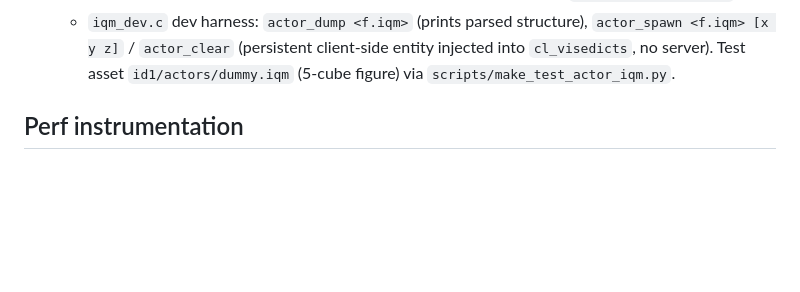
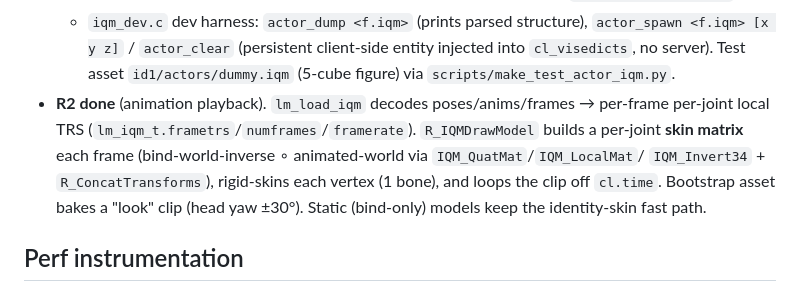
Before and after one commit to willbr/quake1.ai, a Markdown page: CLAUDE.md, the part around the change. Rendered like a GitHub page; blank space fills up the shorter version.

Commit message:
docs(claude): note skeletal actors R2 (IQM animation playback)
Co-Authored-By: Claude Opus 4.8 (1M context) <noreply@anthropic.com>

```diff
--- a/CLAUDE.md
+++ b/CLAUDE.md
@@ -221,6 +221,13 @@ R1–R5 (runtime) + E1–E3 (in-engine editor) + C1 (content), built one at a ti
     `actor_spawn <f.iqm> [x y z]` / `actor_clear` (persistent client-side entity
     injected into `cl_visedicts`, no server). Test asset
     `id1/actors/dummy.iqm` (5-cube figure) via `scripts/make_test_actor_iqm.py`.
+- **R2 done** (animation playback). `lm_load_iqm` decodes poses/anims/frames →
+  per-frame per-joint local TRS (`lm_iqm_t.frametrs`/`numframes`/`framerate`).
+  `R_IQMDrawModel` builds a per-joint **skin matrix** each frame
+  (bind-world-inverse ∘ animated-world via `IQM_QuatMat`/`IQM_LocalMat`/
+  `IQM_Invert34` + `R_ConcatTransforms`), rigid-skins each vertex (1 bone), and
+  loops the clip off `cl.time`. Bootstrap asset bakes a "look" clip (head yaw
+  ±30°). Static (bind-only) models keep the identity-skin fast path.
 
 ## Perf instrumentation
 
```
